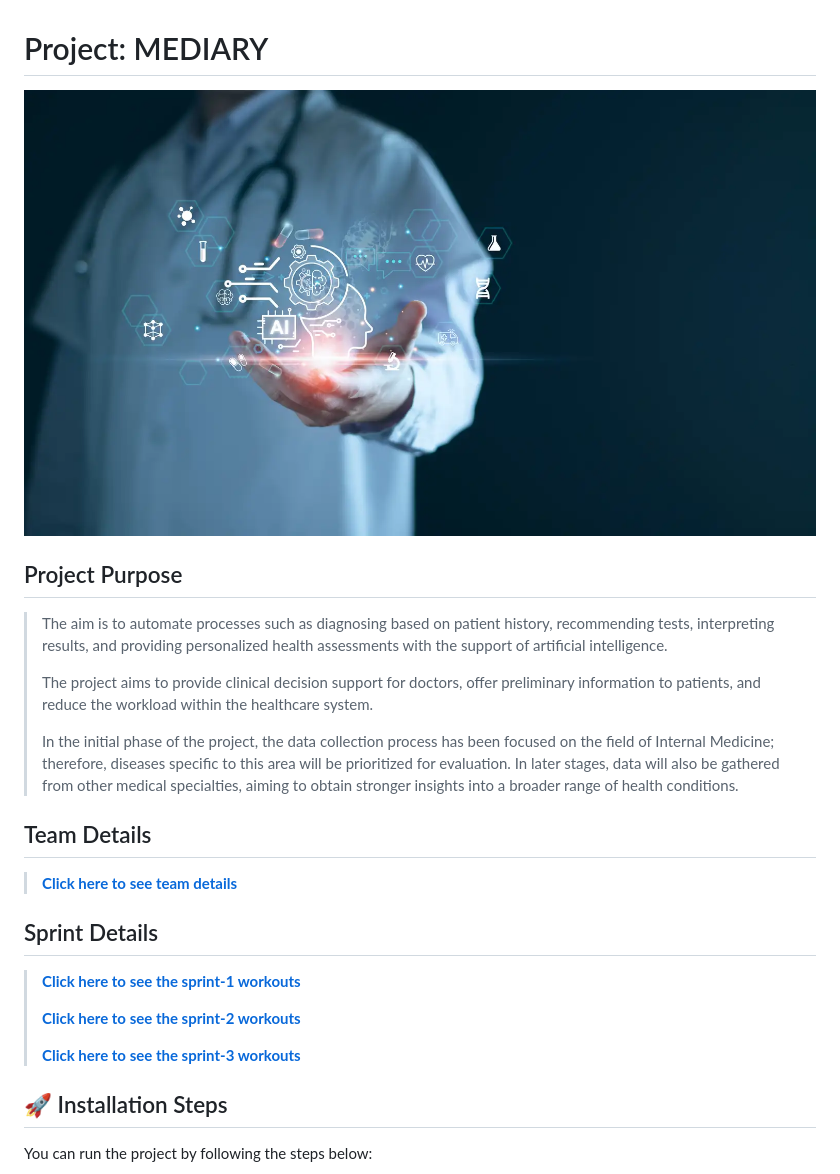
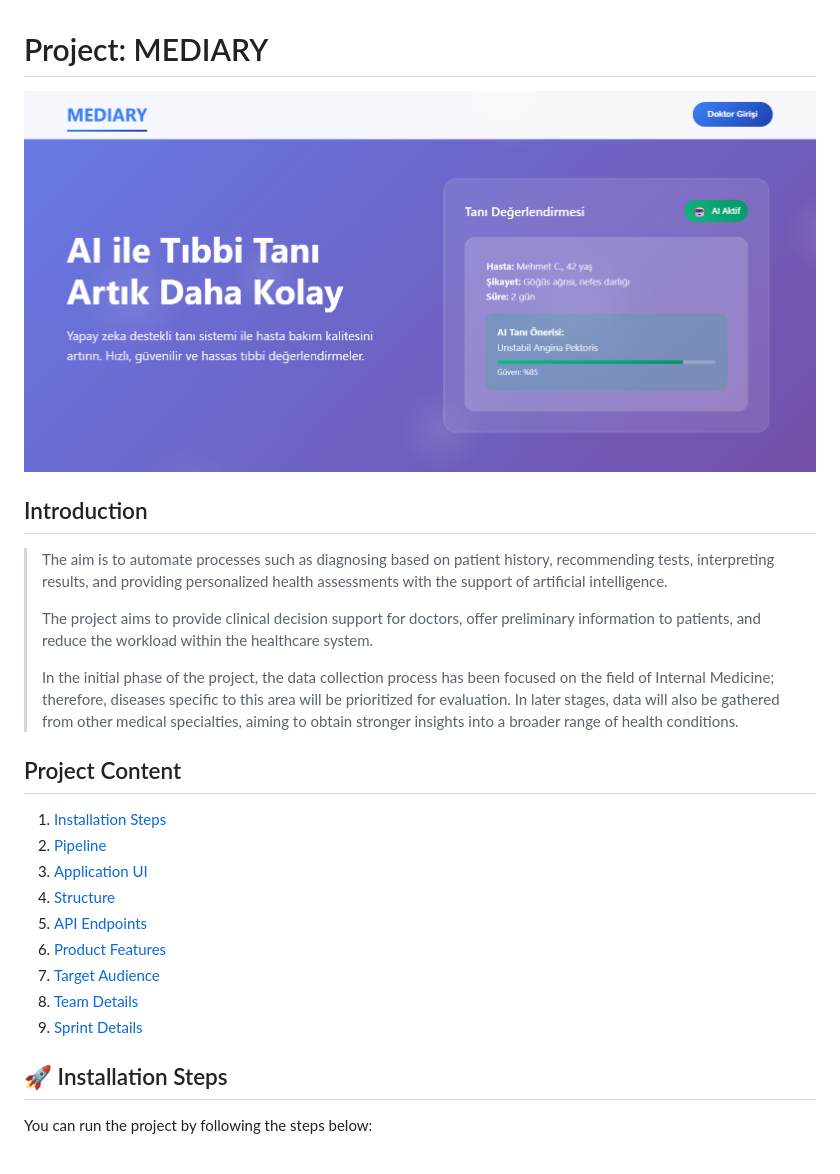
Before and after one commit to dvaser/Mediary, a Markdown page: README.md, the part around the change printed below. GitHub-like rendering; pictures changed too: project/img/readme/header.png (added).

```diff
--- a/README.md
+++ b/README.md
@@ -1,10 +1,10 @@
 # Project: MEDIARY
 
 <div style="text-align: left;">
-  <img src="project/img/header.png" alt="Header Image" style="width: 60%;">
+  <img src="project/img/readme/header.png" alt="Header Image" style="width: 100%;">
 </div>
 
-## Project Purpose
+## Introduction
 
 > The aim is to automate processes such as diagnosing based on patient history, recommending tests, interpreting results, and providing personalized health assessments with the support of artificial intelligence.
 >
@@ -12,17 +12,17 @@
 >
 > In the initial phase of the project, the data collection process has been focused on the field of Internal Medicine; therefore, diseases specific to this area will be prioritized for evaluation. In later stages, data will also be gathered from other medical specialties, aiming to obtain stronger insights into a broader range of health conditions.
 
-## Team Details
 
->  **[Click here to see team details](project/markdowns/team.md)**
-
-## Sprint Details
-
->  **[Click here to see the sprint-1 workouts](project/markdowns/sprint/sprint-1.md)**
->
->  **[Click here to see the sprint-2 workouts](project/markdowns/sprint/sprint-2.md)**
->
->  **[Click here to see the sprint-3 workouts](project/markdowns/sprint/sprint-3.md)**
+## Project Content
+1. [Installation Steps](#installation-steps)
+2. [Pipeline](#pipeline)
+3. [Application UI](#application-ui)
+3. [Structure](#structure)
+4. [API Endpoints](#api-endpoints)
+5. [Product Features](#product-features)
+6. [Target Audience](#target-audience)
+7. [Team Details](#team-details)
+8. [Sprint Details](#sprint-details)
 
 
 ## 🚀 Installation Steps
```
Also changed, not shown: other parts of README.md (+140 -21 lines), project/img/readme/aiPage.png (added), project/img/readme/aiPageResult.png (added), project/img/readme/loginPage.png (added), project/img/readme/mainPage.png (added), project/img/readme/patientTest.png (added), 1 other file.
